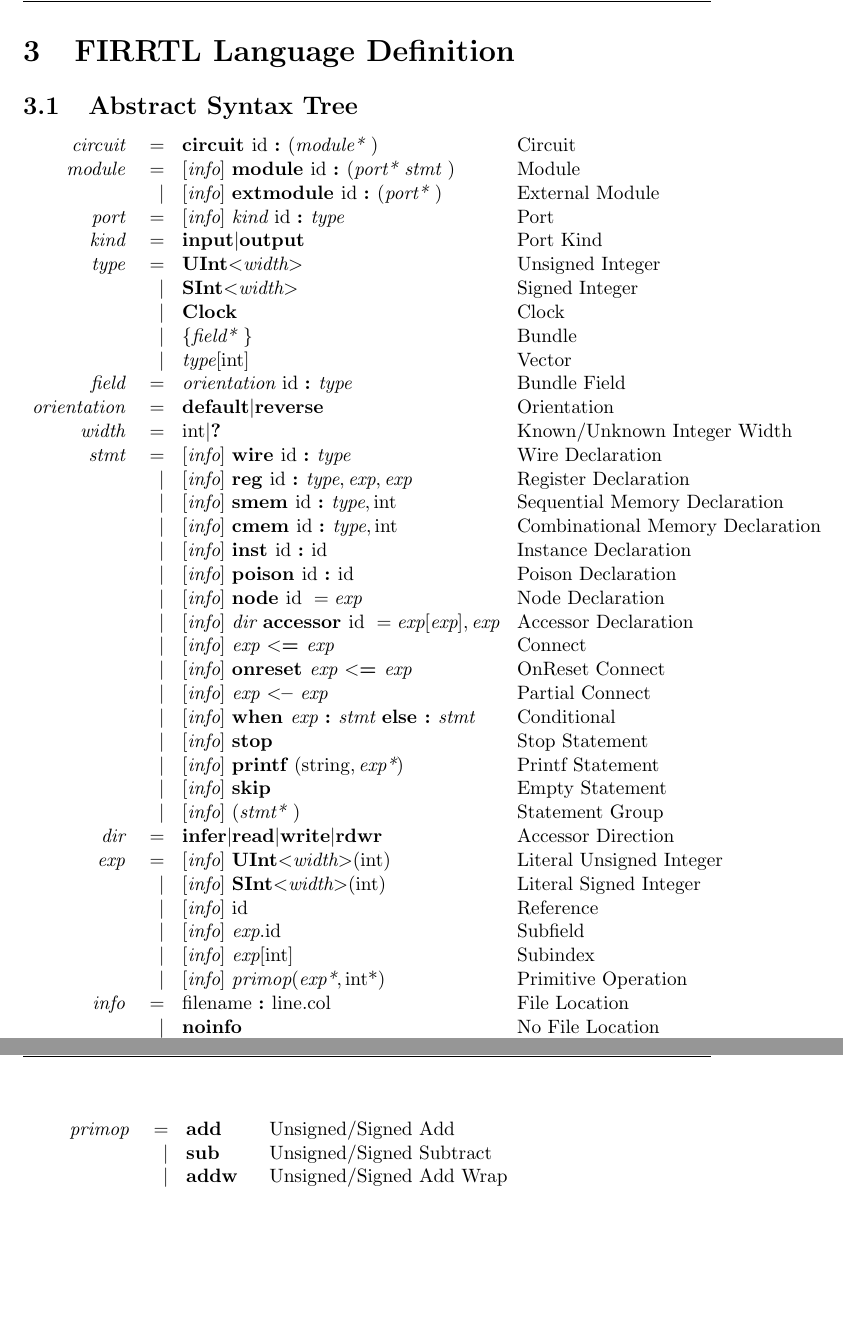
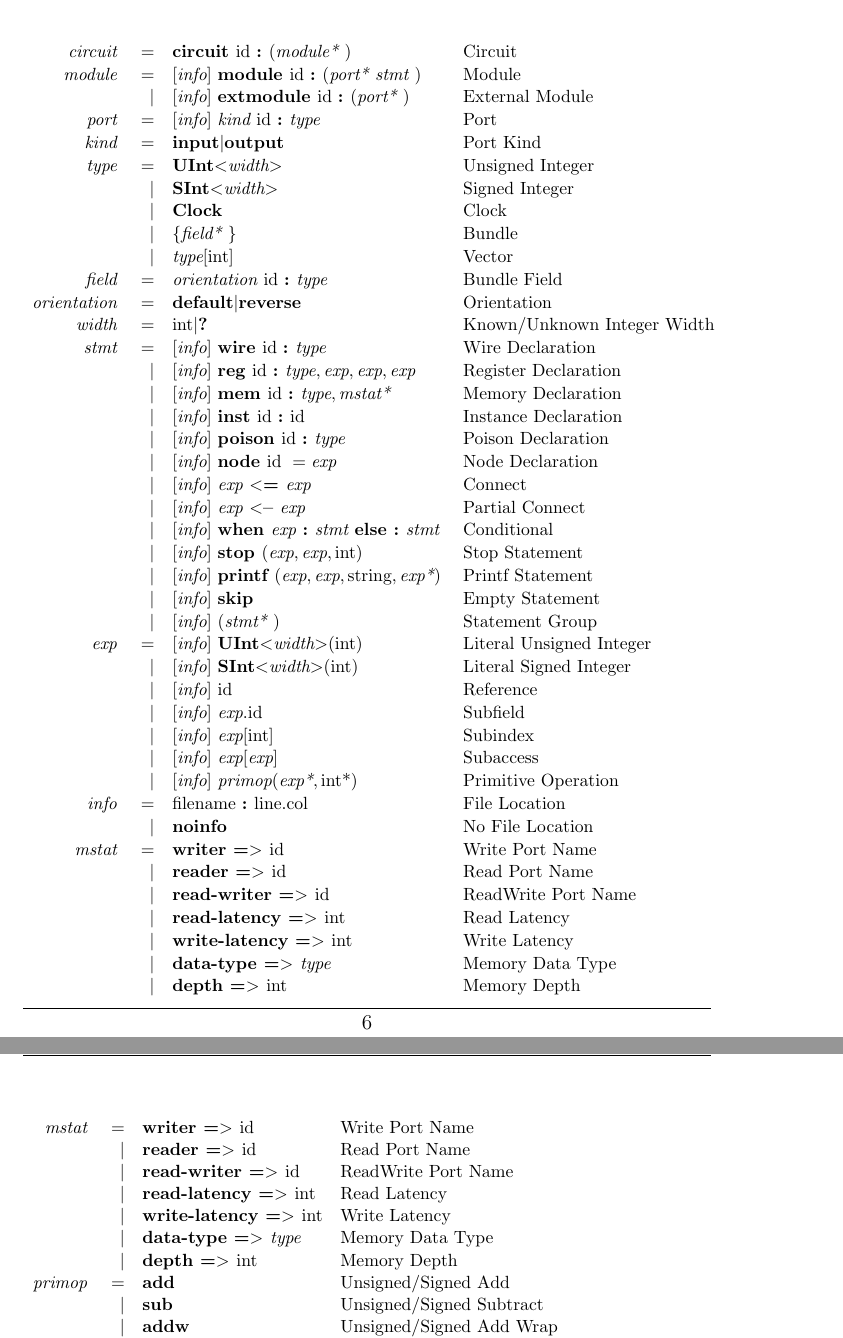
Before and after one commit to chipsalliance/firrtl-spec, a LaTeX document (spec.tex): two parts of pages 7 and 8 of 40 before the commit and two parts of pages 6 and 7 of 39 after it, joined at a grey line, cut at the place of the change, the shorter picture padded with empty space. Compiled offline with pdfLaTeX.

Commit message:
Finished first cut at new firrtl - time for testing! Chirrtl requires masks to be specified with write and rdwr mports

```diff
--- a/spec.tex
+++ b/spec.tex
@@ -84,10 +84,10 @@ After a custom pass, the resulting circuit should undergo lowering prior to pass
 The FIRRTL language could not have been developed without the help of many of the faculty and students in the ASPIRE lab, including but not limited to XXXX.
 We'd also like to thank our sponsors XXXX, and the University of California, Berkeley.
 
-\section{FIRRTL Language Definition}
+%\section{FIRRTL Language Definition}
 
-\subsection{Abstract Syntax Tree}
-{ \fontsize{11pt}{1.15em}\selectfont
+%\subsection{Abstract Syntax Tree}
+{ \fontsize{10pt}{1.10em}\selectfont
 \[
 \begin{array}{rrll}
 \pd{circuit}    &=     &\kw{circuit} \id \kw{:} (\pd{module*})                                        &\text{Circuit}\\
@@ -104,36 +104,47 @@ We'd also like to thank our sponsors XXXX, and the University of California, Ber
 \pd{orientation}&=     &\kws{default} \vert \kws{reverse}                                             &\text{Orientation}\\
 \pd{width}      &=     &\ints \vert \kw{?}                                                            &\text{Known/Unknown Integer Width}\\
 \pd{stmt}       &=     &\info \kw{wire} \id \kw{:} \pd{type}                                          &\text{Wire Declaration}\\
-                &\vert &\info \kw{reg} \id \kw{:}  \pds{type} , \pds{exp} , \pds{exp}                 &\text{Register Declaration}\\
-                &\vert &\info \kw{smem} \id \kw{:} \pds{type} , \ints                                 &\text{Sequential Memory Declaration}\\
-                &\vert &\info \kw{cmem} \id \kw{:} \pds{type} , \ints                                 &\text{Combinational Memory Declaration}\\
+                &\vert &\info \kw{reg} \id \kw{:}  \pds{type} , \pds{exp} , \pds{exp} , \pds{exp}     &\text{Register Declaration}\\
+                &\vert &\info \kw{mem} \id \kw{:} \pds{type} , \pds{mstat*}                           &\text{Memory Declaration}\\
                 &\vert &\info \kw{inst} \id \kw{:} \id                                                &\text{Instance Declaration}\\
-                &\vert &\info \kw{poison} \id \kw{:} \id                                              &\text{Poison Declaration}\\
+                &\vert &\info \kw{poison} \id \kw{:} \pds{type}                                              &\text{Poison Declaration}\\
                 &\vert &\info \kw{node} \id  = \pd{exp}                                               &\text{Node Declaration}\\
-                &\vert &\info \pd{dir} \kw{accessor} \id = \pds{exp}[\pds{exp}] , \pds{exp}           &\text{Accessor Declaration}\\
                 &\vert &\info \pd{exp} \kw{$<$=} \pd{exp}                                             &\text{Connect}\\
-                &\vert &\info \kw{onreset} \pd{exp} \kw{$<$=} \pd{exp}                                &\text{OnReset Connect}\\
-                &\vert &\info \pd{exp} \kw{$<$--} \pd{exp}                                             &\text{Partial Connect}\\
+                &\vert &\info \pd{exp} \kw{$<$--} \pd{exp}                                            &\text{Partial Connect}\\
                 &\vert &\info \kw{when} \pd{exp} \kw{:} \pd{stmt} \kw{else :} \pd{stmt}               &\text{Conditional}\\
-                &\vert &\info \kw{stop}                                                               &\text{Stop Statement}\\
-                &\vert &\info \kw{printf}(\strings,\pds{exp*})                                        &\text{Printf Statement}\\
+                &\vert &\info \kw{stop}(\pds{exp},\pds{exp},\ints)                                    &\text{Stop Statement}\\
+                &\vert &\info \kw{printf}(\pds{exp},\pds{exp},\strings,\pds{exp*})                    &\text{Printf Statement}\\
                 &\vert &\info \kw{skip}                                                               &\text{Empty Statement}\\
                 &\vert &\info (\pd{stmt*})                                                            &\text{Statement Group}\\
-\pd{dir}        &=     &\kws{infer} \vert \kws{read} \vert \kws{write} \vert \kw{rdwr}                &\text{Accessor Direction}\\
 \pd{exp}        &=     &\info \kws{UInt} \kws{$<$} \pds{width} \kws{$>$}(\ints)                       &\text{Literal Unsigned Integer}\\
                 &\vert &\info \kws{SInt} \kws{$<$} \pds{width} \kws{$>$}(\ints)                       &\text{Literal Signed Integer}\\
                 &\vert &\info \id                                                                     &\text{Reference}\\
                 &\vert &\info \pds{exp}.\id                                                           &\text{Subfield}\\
                 &\vert &\info \pds{exp}[\ints]                                                        &\text{Subindex}\\
+                &\vert &\info \pds{exp}[\pds{exp}]                                                    &\text{Subaccess}\\
                 &\vert &\info \pds{primop}(\pds{exp*}, \ints\text{*})                                 &\text{Primitive Operation}\\
 \pd{info}       &=     &\text{filename } \kw{:} \text{line} . \text{col}                              &\text{File Location}\\
                 &\vert &\kw{noinfo}                                                                   &\text{No File Location}\\
+                \pd{mstat}      &=     &\kw{writer =$>$} \id                                                          &\text{Write Port Name}\\
+                &\vert &\kw{reader =$>$} \id                                                          &\text{Read Port Name}\\
+                &\vert &\kw{read-writer =$>$} \id                                                     &\text{ReadWrite Port Name}\\
+                &\vert &\kw{read-latency =$>$} \ints                                                  &\text{Read Latency}\\
+                &\vert &\kw{write-latency =$>$} \ints                                                 &\text{Write Latency}\\
+                &\vert &\kw{data-type =$>$} \pds{type}                                                &\text{Memory Data Type}\\
+                &\vert &\kw{depth =$>$} \ints                                                         &\text{Memory Depth}\\
 \end{array}
 \]
 }
 \[
-{ \fontsize{11pt}{1.15em}\selectfont
+{ \fontsize{10pt}{1.07em}\selectfont
 \begin{array}{rrll}
+\pd{mstat}      &=     &\kw{writer =$>$} \id                                                          &\text{Write Port Name}\\
+                &\vert &\kw{reader =$>$} \id                                                          &\text{Read Port Name}\\
+                &\vert &\kw{read-writer =$>$} \id                                                     &\text{ReadWrite Port Name}\\
+                &\vert &\kw{read-latency =$>$} \ints                                                  &\text{Read Latency}\\
+                &\vert &\kw{write-latency =$>$} \ints                                                 &\text{Write Latency}\\
+                &\vert &\kw{data-type =$>$} \pds{type}                                                &\text{Memory Data Type}\\
+                &\vert &\kw{depth =$>$} \ints                                                         &\text{Memory Depth}\\
 \pd{primop}   &=               &\kws{add}            &\text{Unsigned/Signed Add}\\
               &\vert           &\kws{sub}            &\text{Unsigned/Signed Subtract}\\
               &\vert           &\kws{addw}           &\text{Unsigned/Signed Add Wrap}\\
```
